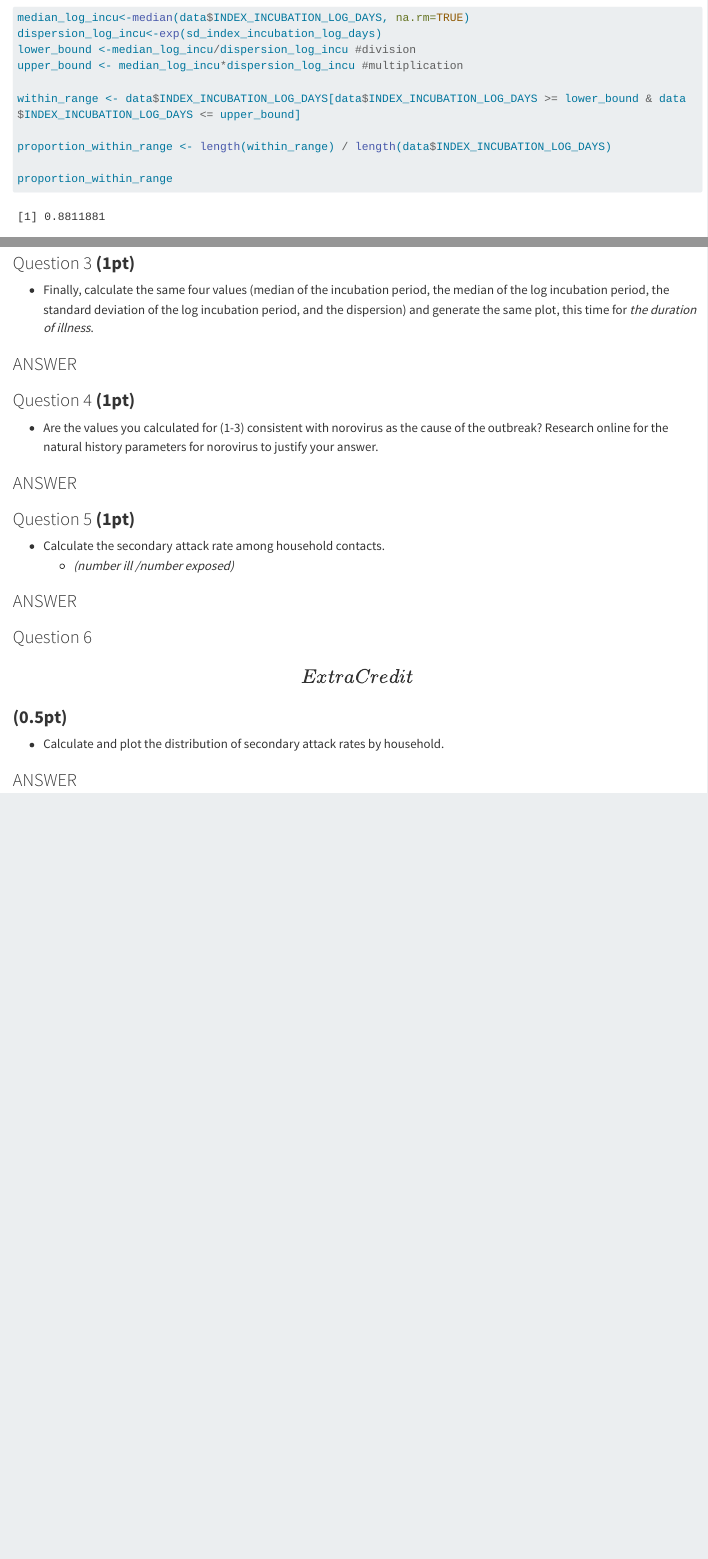
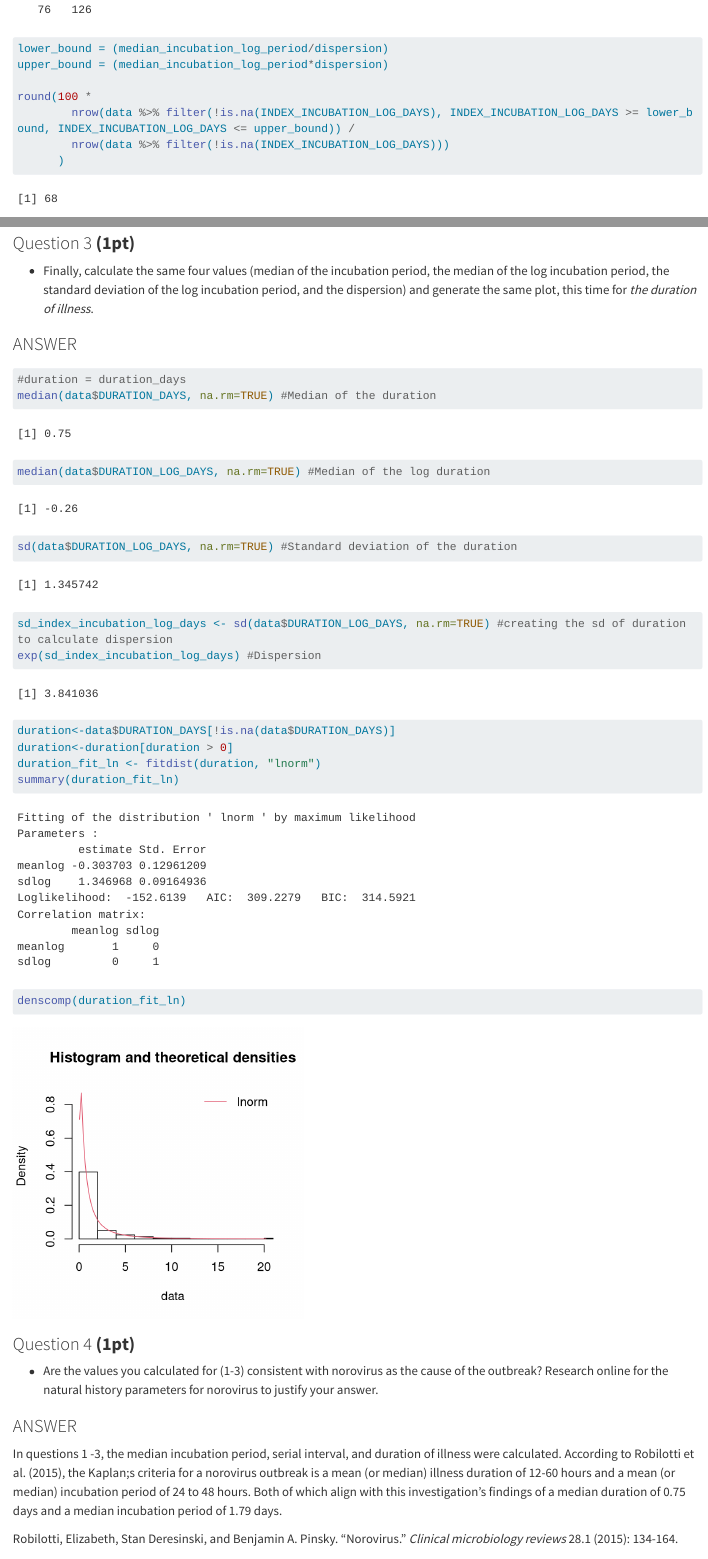
Before and after one commit to victoriango/epi569, a Quarto document (01 Natural History Exercise/R + Quarto + Html/Natural_History_EXERCISE.qmd): the page in a window 1100 px wide, from 1930 px down before the commit and from 2140 px down after it, so that both start at the same text, and a second part further down, joined at a grey line. Rendered offline with R 4.5, knitr and Pandoc in place of Quarto, with nearby package versions; long lines of code are wrapped.

Commit message:
render file

````diff
--- a/01 Natural History Exercise/R + Quarto + Html/Natural_History_EXERCISE.qmd
+++ b/01 Natural History Exercise/R + Quarto + Html/Natural_History_EXERCISE.qmd
@@ -73,13 +74,14 @@ exp(sd_index_incubation_log_days) #Dispersion
 ### ANSWER
 
 ```{r}
-median_log_incu<-median(data$INDEX_INCUBATION_LOG_DAYS, na.rm=TRUE)
-dispersion_log_incu<-exp(sd_index_incubation_log_days)
-lower_bound <-median_log_incu/dispersion_log_incu #division
-upper_bound <- median_log_incu*dispersion_log_incu #multiplication
+median_incubation_log_period <- median(data$INDEX_INCUBATION_LOG_DAYS, na.rm=TRUE) #Median of the log incbbation period
+dispersion <- exp(sd_index_incubation_log_days) #Dispersion
 
-within_range <- data$INDEX_INCUBATION_LOG_DAYS[data$INDEX_INCUBATION_LOG_DAYS >= lower_bound & data$INDEX_INCUBATION_LOG_DAYS <= upper_bound]
+table(is.na(data$INDEX_INCUBATION_LOG_DAYS)) # there are some NA values!
 
-proportion_within_range <- length(within_range) / length(data$INDEX_INCUBATION_LOG_DAYS)
+lower_bound = (median_incubation_log_period/dispersion)
+upper_bound = (median_incubation_log_period*dispersion)
 
-proportion_within_range
+round(100 *
+        nrow(data %>% filter(!is.na(INDEX_INCUBATION_LOG_DAYS), INDEX_INCUBATION_LOG_DAYS >= lower_bound, INDEX_INCUBATION_LOG_DAYS <= upper_bound)) /
+        nrow(data %>% filter(!is.na(INDEX_INCUBATION_LOG_DAYS)))
@@ -127,6 +137,21 @@ exp(sd_index_incubation_log_days) #Dispersion
 ### ANSWER
 
 ```{r}
+#duration = duration_days
+median(data$DURATION_DAYS, na.rm=TRUE) #Median of the duration
+
+median(data$DURATION_LOG_DAYS, na.rm=TRUE) #Median of the log duration
+
+sd(data$DURATION_LOG_DAYS, na.rm=TRUE) #Standard deviation of the duration
+
+sd_index_incubation_log_days <- sd(data$DURATION_LOG_DAYS, na.rm=TRUE) #creating the sd of duration to calculate dispersion
+exp(sd_index_incubation_log_days) #Dispersion
+
+duration<-data$DURATION_DAYS[!is.na(data$DURATION_DAYS)]
+duration<-duration[duration > 0]
+duration_fit_ln <- fitdist(duration, "lnorm")
+summary(duration_fit_ln)
+denscomp(duration_fit_ln)
 
 ```
 
@@ -136,9 +161,9 @@ exp(sd_index_incubation_log_days) #Dispersion
 
 ### ANSWER
 
-```{r}
+In questions 1 -3, the median incubation period, serial interval, and duration of illness were calculated. According to Robilotti et al. (2015), the Kaplan;s criteria for a norovirus outbreak is a mean (or median) illness duration of 12-60 hours and a mean (or median) incubation period of 24 to 48 hours. Both of which align with this investigation's findings of a median duration of 0.75 days and a median incubation period of 1.79 days.
 
-```
+Robilotti, Elizabeth, Stan Deresinski, and Benjamin A. Pinsky. "Norovirus." *Clinical microbiology reviews* 28.1 (2015): 134-164.
 
 ### Question 5 **(1pt)**
 
````
Also changed, not shown: 01 Natural History Exercise/R + Quarto + Html/Natural_History_EXERCISE.html, 01 Natural History Exercise/R + Quarto + Html/Natural_History_EXERCISE.qmd (23 more changed lines).
